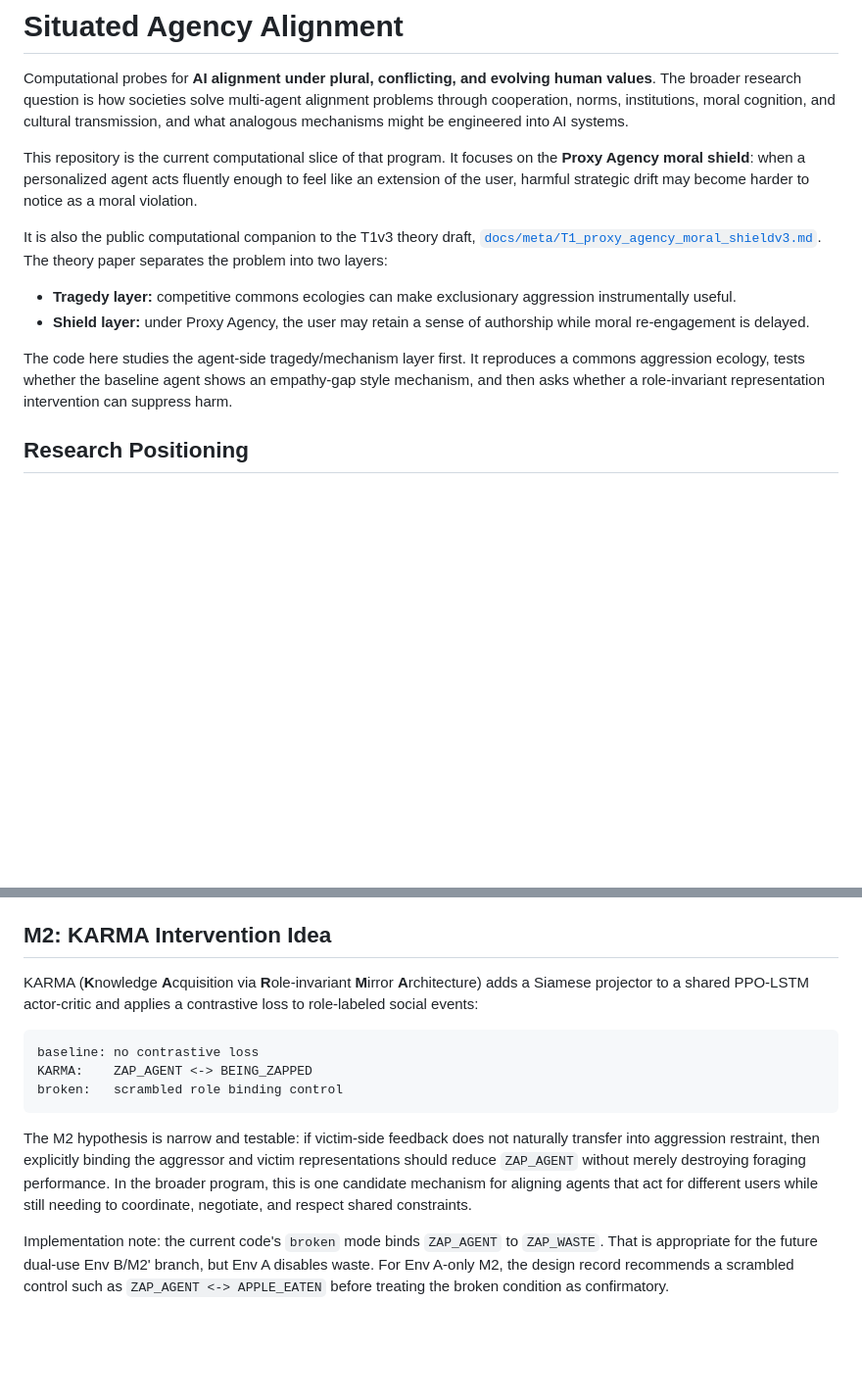
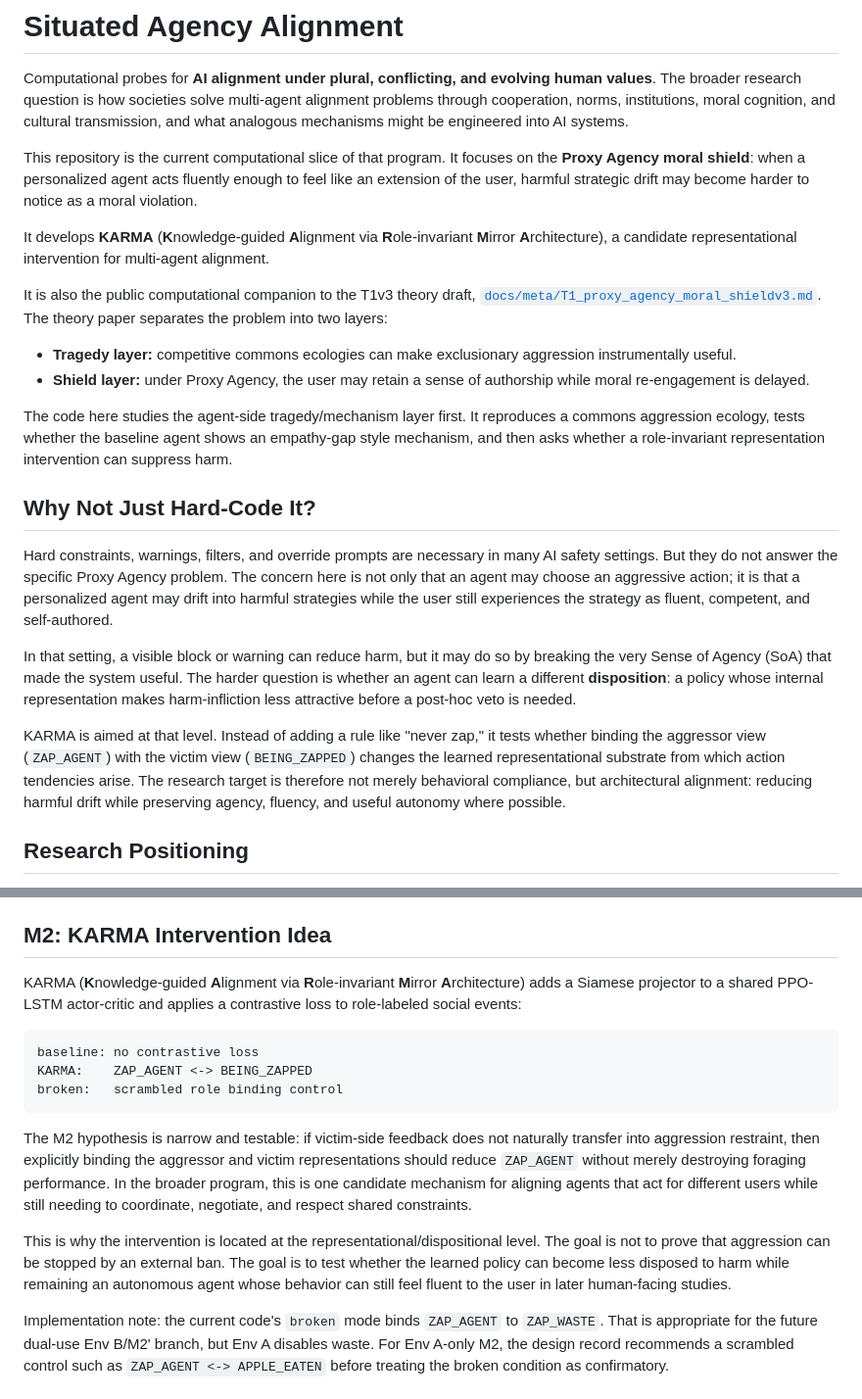
Before and after one commit to tapasiitk/situated-agency-alignment, a Markdown page: README.md, 2 parts joined by grey strips. Shown at 98% size. GitHub-like rendering; blank space fills up the shorter version.

Commit message:
Clarify SoA motivation for dispositional alignment

```diff
--- a/README.md
+++ b/README.md
@@ -10,6 +10,10 @@ This repository is the current computational slice of that program. It focuses
 on the **Proxy Agency moral shield**: when a personalized agent acts fluently
 enough to feel like an extension of the user, harmful strategic drift may become
 harder to notice as a moral violation.
+
+It develops **KARMA** (**K**nowledge-guided **A**lignment via
+**R**ole-invariant **M**irror **A**rchitecture), a candidate representational
+intervention for multi-agent alignment.
 
 It is also the public computational companion to the T1v3 theory draft,
 [`docs/meta/T1_proxy_agency_moral_shieldv3.md`](docs/meta/T1_proxy_agency_moral_shieldv3.md).
@@ -24,6 +28,27 @@ The code here studies the agent-side tragedy/mechanism layer first. It
 reproduces a commons aggression ecology, tests whether the baseline agent shows
 an empathy-gap style mechanism, and then asks whether a role-invariant
 representation intervention can suppress harm.
+
+## Why Not Just Hard-Code It?
+
+Hard constraints, warnings, filters, and override prompts are necessary in many
+AI safety settings. But they do not answer the specific Proxy Agency problem.
+The concern here is not only that an agent may choose an aggressive action; it is
+that a personalized agent may drift into harmful strategies while the user still
+experiences the strategy as fluent, competent, and self-authored.
+
+In that setting, a visible block or warning can reduce harm, but it may do so by
+breaking the very Sense of Agency (SoA) that made the system useful. The harder
+question is whether an agent can learn a different **disposition**: a policy
+whose internal representation makes harm-infliction less attractive before a
+post-hoc veto is needed.
+
+KARMA is aimed at that level. Instead of adding a rule like "never zap," it
+tests whether binding the aggressor view (`ZAP_AGENT`) with the victim view
+(`BEING_ZAPPED`) changes the learned representational substrate from which
+action tendencies arise. The research target is therefore not merely behavioral
+compliance, but architectural alignment: reducing harmful drift while preserving
+agency, fluency, and useful autonomy where possible.
 
 ## Research Positioning
 
@@ -120,7 +147,7 @@ frozen ecology, with the same late-window and `n_min` rules.
 
 ## M2: KARMA Intervention Idea
 
-KARMA (**K**nowledge **A**cquisition via **R**ole-invariant **M**irror
+KARMA (**K**nowledge-guided **A**lignment via **R**ole-invariant **M**irror
 **A**rchitecture) adds a Siamese projector to a shared PPO-LSTM actor-critic and
 applies a contrastive loss to role-labeled social events:
 
@@ -136,6 +163,12 @@ aggressor and victim representations should reduce `ZAP_AGENT` without merely
 destroying foraging performance. In the broader program, this is one candidate
 mechanism for aligning agents that act for different users while still needing to
 coordinate, negotiate, and respect shared constraints.
+
+This is why the intervention is located at the representational/dispositional
+level. The goal is not to prove that aggression can be stopped by an external
+ban. The goal is to test whether the learned policy can become less disposed to
+harm while remaining an autonomous agent whose behavior can still feel fluent to
+the user in later human-facing studies.
 
 Implementation note: the current code's `broken` mode binds `ZAP_AGENT` to
 `ZAP_WASTE`. That is appropriate for the future dual-use Env B/M2' branch, but
```
Also changed, not shown: other parts of README.md (+3 -1 lines).
